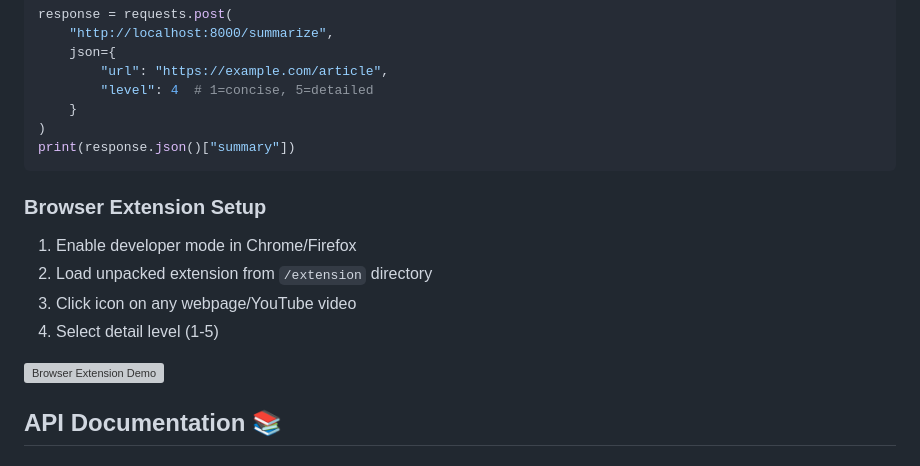
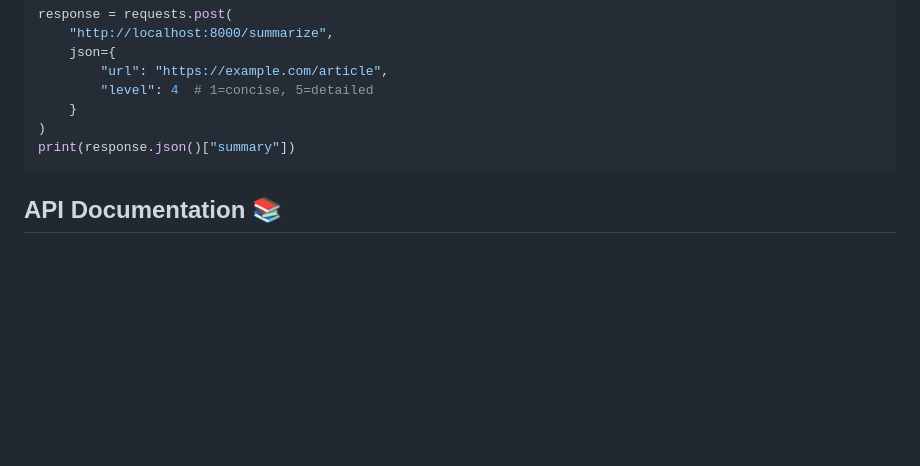
Before and after one commit to Bugaddr/summora, a Markdown page: README.md, the part around the change. GitHub-like rendering; blank space fills up the shorter version; grey boxes are pictures that could not be loaded.

Commit message:
Remove extension from readme

````diff
--- a/README.md
+++ b/README.md
@@ -72,15 +72,6 @@ response = requests.post(
 )
 print(response.json()["summary"])
 ```
-
-### Browser Extension Setup
-
-1. Enable developer mode in Chrome/Firefox
-2. Load unpacked extension from `/extension` directory
-3. Click icon on any webpage/YouTube video
-4. Select detail level (1-5)
-
-![Browser Extension Demo](docs/extension-demo.gif)
 
 ## API Documentation 📚
 
````
